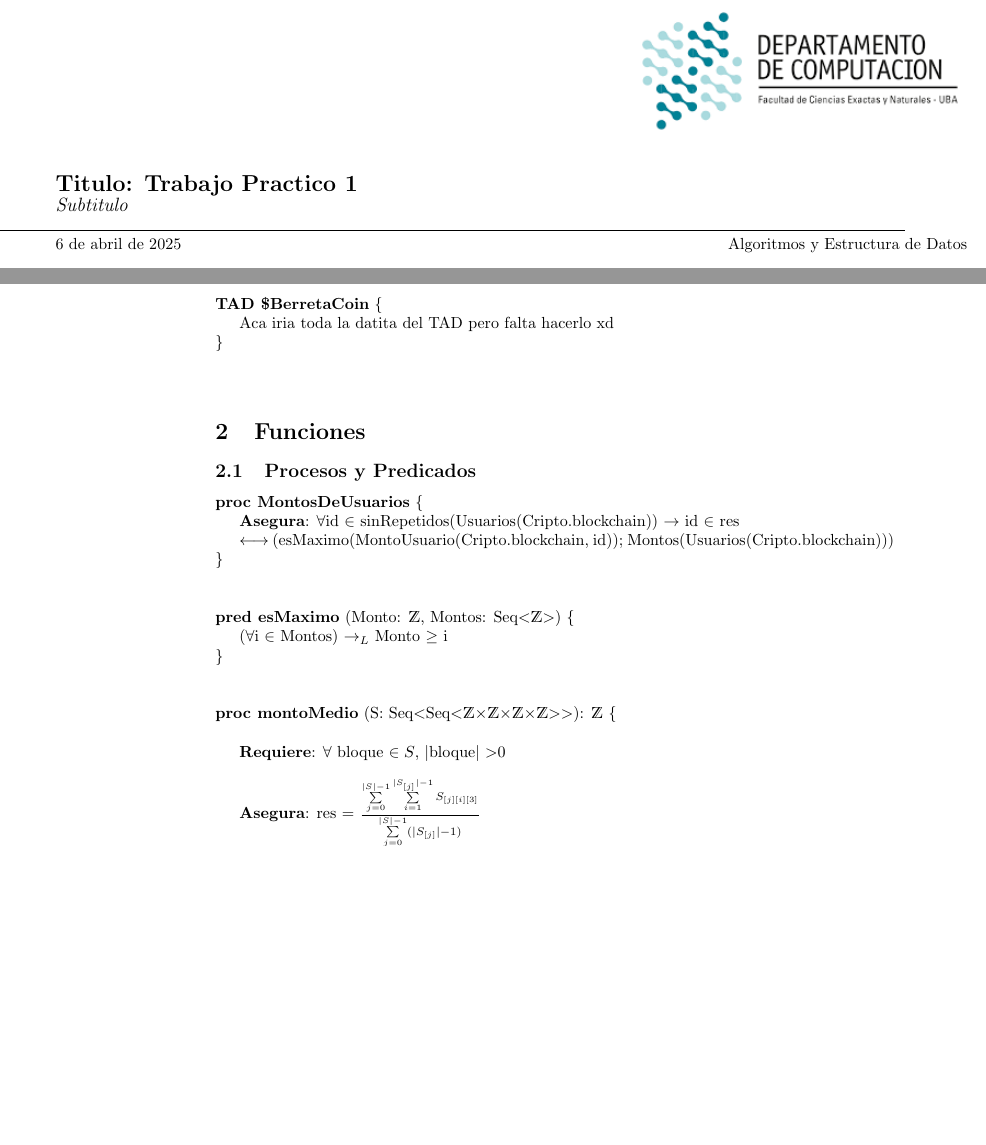
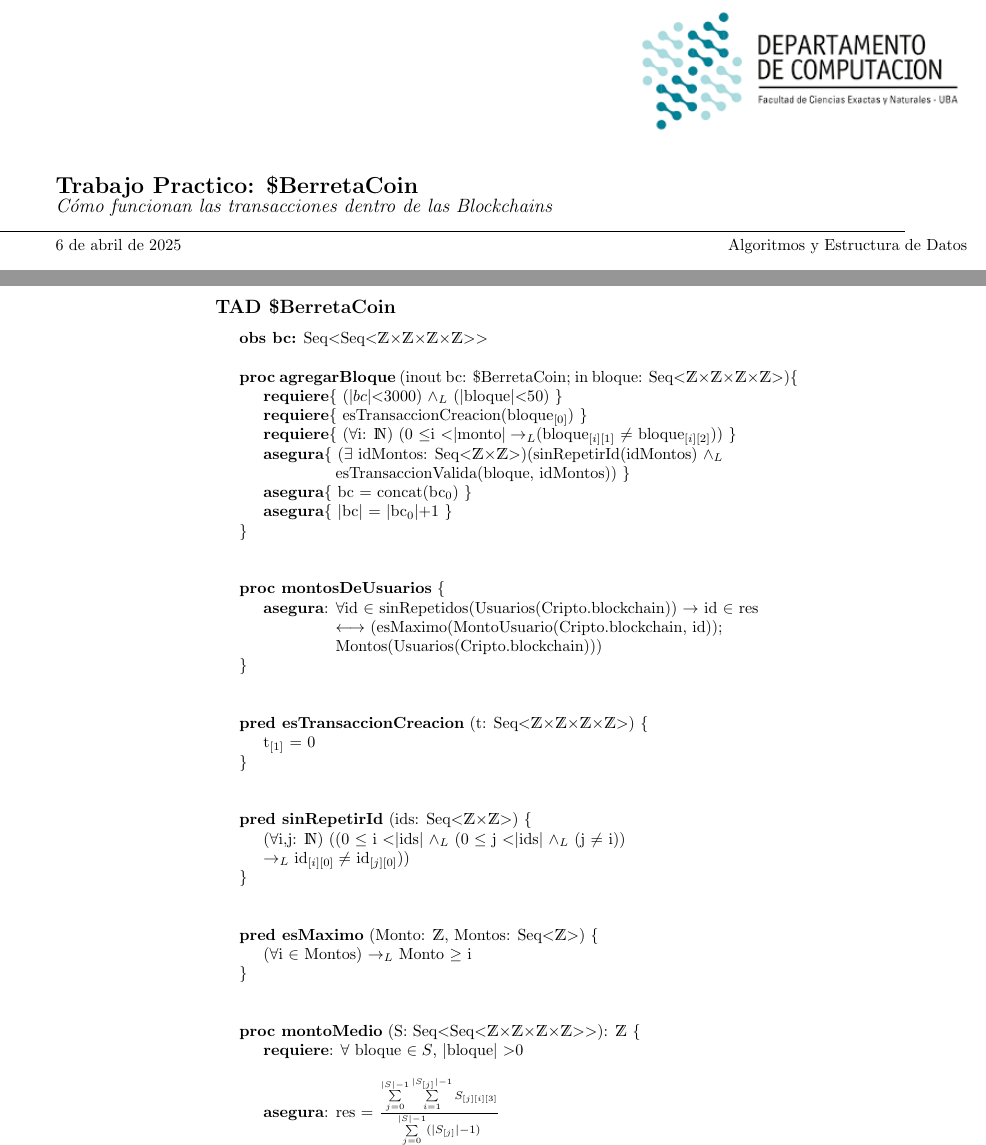
Before and after one commit to jorgerankov/Algo-II, a LaTeX document (Latex/TP/tp.tex): two parts of pages 1 and 2 of 3, joined at a grey line, cut at the place of the change, the shorter picture padded with empty space. Compiled offline with pdfLaTeX.

Commit message:
TP con mas preds, procs y auxs agregados + formatting

```diff
--- a/Latex/TP/tp.tex
+++ b/Latex/TP/tp.tex
@@ -11,6 +11,7 @@
 \usepackage{dsfont}
 \usepackage{textcomp}
 \usepackage{transparent}
+\usepackage{indentfirst}
 
 \graphicspath{{images/}}
 
@@ -46,12 +47,11 @@
 
 % Titulo + Subtitulo
 {\raggedright
-\textbf{\Large Titulo: Trabajo Practico 1} \\
-\textit{\large Subtitulo} \\
+\textbf{\Large Trabajo Practico: \textdollar BerretaCoin} \\
+\textit{\large Cómo funcionan las transacciones dentro de las Blockchains} \\
 }
 \noindent\makebox[\linewidth]{\rule{\paperwidth}{0.3pt}}
 % Linea horizontal
-
 
 % Fecha alineada a la izquierda y materia a la derecha
 \noindent\makebox[\textwidth][l]{6 de abril de 2025 \noindent\makebox[\textwidth][r]Algoritmos y Estructura de Datos}\\
@@ -90,32 +88,44 @@
 
 \newpage % Fin de Titulo, inicio de Formulas y Funciones
 \setcounter{page}{1}
+\subsection*{TAD \textdollar BerretaCoin}
+    %Obs
+    \textbf{obs bc:} Seq\textless Seq\textless$\mathds{Z}$\texttimes$\mathds{Z}$\texttimes$\mathds{Z}$\texttimes$\mathds{Z}$\textgreater\textgreater\\
 
-% Formulitas
+    %agregarBloque
+    \textbf{proc agregarBloque} (inout bc: \textdollar BerretaCoin;
+                                in bloque: Seq\textless$\mathds{Z}$\texttimes$\mathds{Z}$\texttimes$\mathds{Z}$\texttimes$\mathds{Z}$\textgreater)\{
+        \indent\indent \textbf{requiere}\{ ($|bc|$\textless3000) $\land_L$ ($|$bloque$|$\textless50) \}\\
+        \indent\indent \textbf{requiere}\{ esTransaccionCreacion(bloque$_{[0]}$) \}\\
+        \indent\indent \textbf{requiere}\{ ($\forall$i: $\mathds{N}$)
+                                (0 $\leq$i \textless $|$monto$|\rightarrow_L$(bloque$_{[i][1]}$ $\neq$ bloque$_{[i][2]}))$ \}\\
+        \indent\indent \textbf{asegura}\{ ($\exists$ idMontos: Seq\textless$\mathds{Z}$\texttimes$\mathds{Z}$\textgreater)(sinRepetirId(idMontos) $\land_L$\\
+        \indent\indent\indent\indent\indent esTransaccionValida(bloque, idMontos)) \}\\
+        \indent\indent \textbf{asegura}\{ bc = concat(bc$_0$) \}\\
+        \indent\indent \textbf{asegura}\{ $|$bc$|$ = $|$bc$_0|$+1 \}
 
-\section{TAD}
-\textbf{TAD \textdollar BerretaCoin} \{
+    \}\\\\
 
-    Aca iria toda la datita del TAD pero falta hacerlo xd \\
-\}\\\\
+    %montosDeUsuarios
+    \textbf{proc montosDeUsuarios} \{
 
-\section{Funciones}
-\subsection{Procesos y Predicados}
+        \indent\indent \textbf{asegura}: $\forall$id $\in$ sinRepetidos(Usuarios(Cripto.blockchain)) $\rightarrow$ id $\in$ res\\
+        \indent\indent\indent\indent\indent $\longleftrightarrow$ (esMaximo(MontoUsuario(Cripto.blockchain, id));\\
+        \indent\indent\indent\indent\indent Montos(Usuarios(Cripto.blockchain)))
 
-\textbf{proc MontosDeUsuarios} \{
+    \}\\\\
 
-    \textbf{Asegura}: $\forall$id $\in$ sinRepetidos(Usuarios(Cripto.blockchain)) $\rightarrow$ id $\in$ res
+    \textbf{pred esTransaccionCreacion} (t: Seq\textless$\mathds{Z}$\texttimes$\mathds{Z}$\texttimes$\mathds{Z}$\texttimes$\mathds{Z}$\textgreater) \{\\
+        \indent\indent t$_{[1]}$ = 0
 
-    $\longleftrightarrow$ (esMaximo(MontoUsuario(Cripto.blockchain, id)); Montos(Usuarios(Cripto.blockchain)))
-\}\\\\\\
-\textbf{pred esMaximo} (Monto: $\mathds{Z}$, Montos: Seq\textless$\mathds{Z}$\textgreater) \{
+    \}\\\\
 
-    ($\forall$i $\in$ Montos) $\rightarrow_L$ Monto $\geq$ i \\
-\}\\\\\\
-\textbf{proc montoMedio} (S: Seq\textless Seq\textless$\mathds{Z}$\texttimes$\mathds{Z}$\texttimes$\mathds{Z}$\texttimes$\mathds{Z}$\textgreater\textgreater): $\mathds{Z}$ \{\\
+    \textbf{pred sinRepetirId} (ids: Seq\textless$\mathds{Z}$\texttimes$\mathds{Z}$\textgreater) \{\\
+        \indent\indent($\forall$i,j: $\mathds{N}$) ((0 $\leq$ i \textless$|$ids$|$ $\land_L$ (0 $\leq$ j \textless$|$ids$|$ $\land_L$ (j $\neq$ i))\\
+        \indent\indent$\rightarrow_L$ id$_{[i][0]} \neq$ id$_{[j][0]}$))
 
-    \textbf{Requiere}: $\forall$ bloque $\in S$, $|$bloque$|$ \textgreater 0 \\
+    \}\\\\
 
-    \textbf{Asegura}: res = $\frac{\sum\limits_{j=0}^{|S|-1} \sum\limits_{i=1}^{|S_{[j]}|-1} S_{[j][i][3]}}{\sum\limits_{j=0}^{|S|-1} (|S_{[j]}|-1)}$ \\
-\}\\\\
+    \textbf{pred esMaximo} (Monto: $\mathds{Z}$, Montos: Seq\textless$\mathds{Z}$\textgreater) \{\\
+        \indent\indent($\forall$i $\in$ Montos) $\rightarrow_L$ Monto $\geq$ i
 
@@ -123,3 +133,6 @@
 
-\subsection{Auxiliares}
+    \textbf{proc montoMedio}
+    (S: Seq\textless Seq\textless$\mathds{Z}$\texttimes$\mathds{Z}$\texttimes$\mathds{Z}$\texttimes$\mathds{Z}$\textgreater\textgreater): $\mathds{Z}$ \{\\
+        \indent\indent \textbf{requiere}: $\forall$ bloque $\in S$, $|$bloque$|$ \textgreater 0 \\\\
+        \indent\indent \textbf{asegura}: res = $\frac{\sum\limits_{j=0}^{|S|-1} \sum\limits_{i=1}^{|S_{[j]}|-1} S_{[j][i][3]}}{\sum\limits_{j=0}^{|S|-1} (|S_{[j]}|-1)}$
 
```
Also changed, not shown: Latex/TP/tp.pdf, Latex/TP/tp.tex (49 more changed lines), 5 other files.
